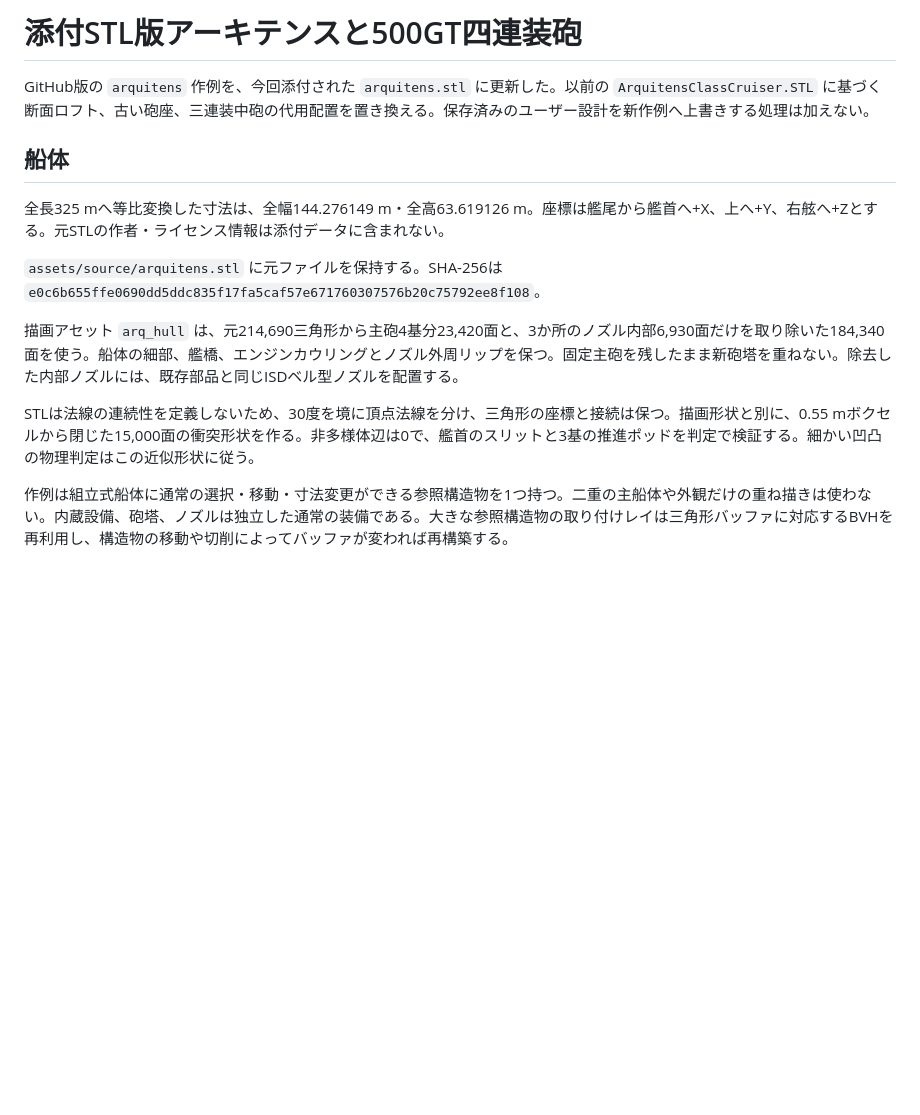
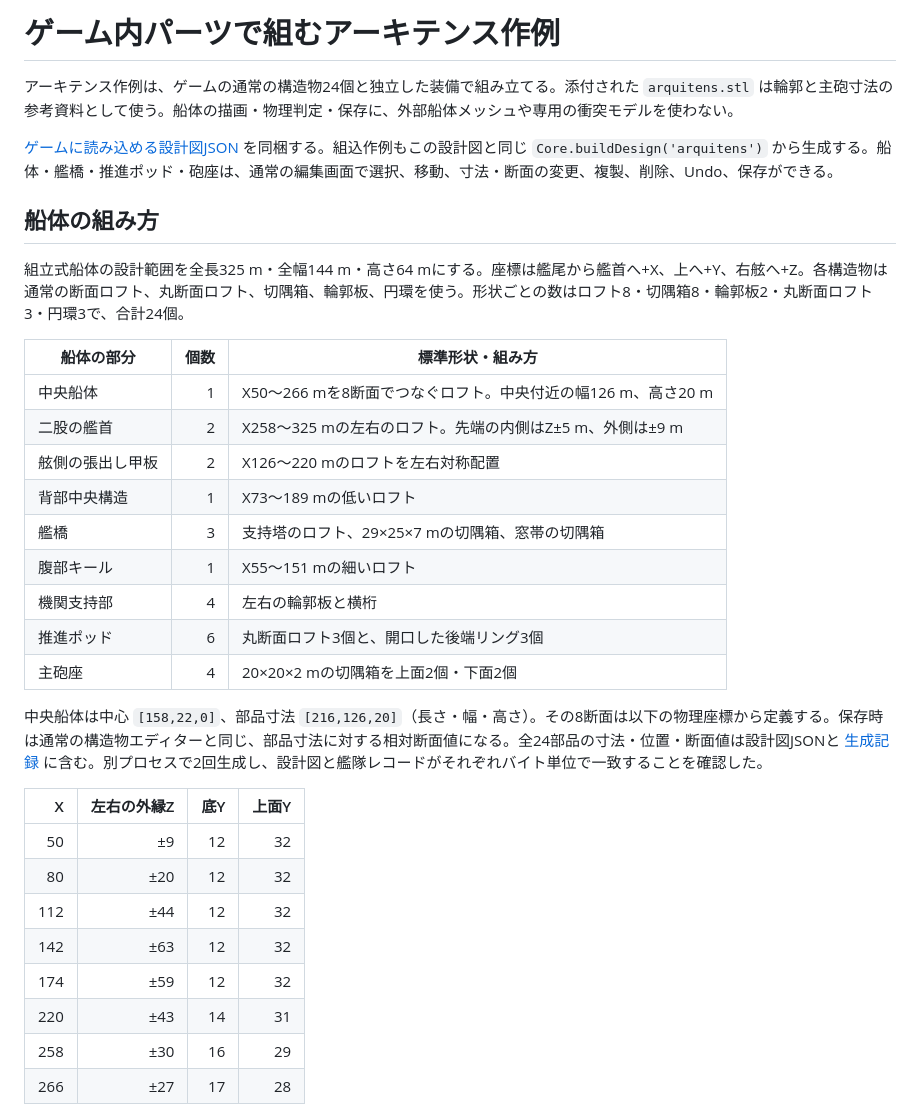
Before and after one commit to OKB2025/kuat-shipwright, a Markdown page: docs/arquitens-model.md, the part around one of its changes. Rendered like a GitHub page; blank space fills up the shorter version.

```diff
--- a/docs/arquitens-model.md
+++ b/docs/arquitens-model.md
@@ -1,16 +1,35 @@
-# 添付STL版アーキテンスと500GT四連装砲
+# ゲーム内パーツで組むアーキテンス作例
 
-GitHub版の `arquitens` 作例を、今回添付された `arquitens.stl` に更新した。以前の `ArquitensClassCruiser.STL` に基づく断面ロフト、古い砲座、三連装中砲の代用配置を置き換える。保存済みのユーザー設計を新作例へ上書きする処理は加えない。
+アーキテンス作例は、ゲームの通常の構造物24個と独立した装備で組み立てる。添付された `arquitens.stl` は輪郭と主砲寸法の参考資料として使う。船体の描画・物理判定・保存に、外部船体メッシュや専用の衝突モデルを使わない。
 
-## 船体
+[ゲームに読み込める設計図JSON](examples/arquitens-native.blueprint.json) を同梱する。組込作例もこの設計図と同じ `Core.buildDesign('arquitens')` から生成する。船体・艦橋・推進ポッド・砲座は、通常の編集画面で選択、移動、寸法・断面の変更、複製、削除、Undo、保存ができる。
 
-全長325 mへ等比変換した寸法は、全幅144.276149 m・全高63.619126 m。座標は艦尾から艦首へ+X、上へ+Y、右舷へ+Zとする。元STLの作者・ライセンス情報は添付データに含まれない。
+## 船体の組み方
 
-`assets/source/arquitens.stl` に元ファイルを保持する。SHA-256は `e0c6b655ffe0690dd5ddc835f17fa5caf57e671760307576b20c75792ee8f108`。
+組立式船体の設計範囲を全長325 m・全幅144 m・高さ64 mにする。座標は艦尾から艦首へ+X、上へ+Y、右舷へ+Z。各構造物は通常の断面ロフト、丸断面ロフト、切隅箱、輪郭板、円環を使う。形状ごとの数はロフト8・切隅箱8・輪郭板2・丸断面ロフト3・円環3で、合計24個。
 
-描画アセット `arq_hull` は、元214,690三角形から主砲4基分23,420面と、3か所のノズル内部6,930面だけを取り除いた184,340面を使う。船体の細部、艦橋、エンジンカウリングとノズル外周リップを保つ。固定主砲を残したまま新砲塔を重ねない。除去した内部ノズルには、既存部品と同じISDベル型ノズルを配置する。
+| 船体の部分 | 個数 | 標準形状・組み方 |
+| --- | ---: | --- |
+| 中央船体 | 1 | X50〜266 mを8断面でつなぐロフト。中央付近の幅126 m、高さ20 m |
+| 二股の艦首 | 2 | X258〜325 mの左右のロフト。先端の内側はZ±5 m、外側は±9 m |
+| 舷側の張出し甲板 | 2 | X126〜220 mのロフトを左右対称配置 |
+| 背部中央構造 | 1 | X73〜189 mの低いロフト |
+| 艦橋 | 3 | 支持塔のロフト、29×25×7 mの切隅箱、窓帯の切隅箱 |
+| 腹部キール | 1 | X55〜151 mの細いロフト |
+| 機関支持部 | 4 | 左右の輪郭板と横桁 |
+| 推進ポッド | 6 | 丸断面ロフト3個と、開口した後端リング3個 |
+| 主砲座 | 4 | 20×20×2 mの切隅箱を上面2個・下面2個 |
 
-STLは法線の連続性を定義しないため、30度を境に頂点法線を分け、三角形の座標と接続は保つ。描画形状と別に、0.55 mボクセルから閉じた15,000面の衝突形状を作る。非多様体辺は0で、艦首のスリットと3基の推進ポッドを判定で検証する。細かい凹凸の物理判定はこの近似形状に従う。
+中央船体は中心 `[158,22,0]`、部品寸法 `[216,126,20]`（長さ・幅・高さ）。その8断面は以下の物理座標から定義する。保存時は通常の構造物エディターと同じ、部品寸法に対する相対断面値になる。全24部品の寸法・位置・断面値は設計図JSONと [生成記録](benchmarks/arquitens-native-build.json) に含む。別プロセスで2回生成し、設計図と艦隊レコードがそれぞれバイト単位で一致することを確認した。
 
-作例は組立式船体に通常の選択・移動・寸法変更ができる参照構造物を1つ持つ。二重の主船体や外観だけの重ね描きは使わない。内蔵設備、砲塔、ノズルは独立した通常の装備である。大きな参照構造物の取り付けレイは三角形バッファに対応するBVHを再利用し、構造物の移動や切削によってバッファが変われば再構築する。
+| X | 左右の外縁Z | 底Y | 上面Y |
+| ---: | ---: | ---: | ---: |
+| 50 | ±9 | 12 | 32 |
+| 80 | ±20 | 12 | 32 |
+| 112 | ±44 | 12 | 32 |
+| 142 | ±63 | 12 | 32 |
+| 174 | ±59 | 12 | 32 |
+| 220 | ±43 | 14 | 31 |
+| 258 | ±30 | 16 | 29 |
+| 266 | ±27 | 17 | 28 |
 
```
Also changed, not shown: other parts of docs/arquitens-model.md (+36 -32 lines), docs/weapon-output-sizing.md (+1 -1 lines), docs/images/arquitens-desktop.png, docs/images/arquitens-engines-browser.png, docs/images/arquitens-launchers-bow-browser.png, docs/images/arquitens-mobile.png, docs/images/arquitens-turret-dorsal-browser.png, 13 other files.
